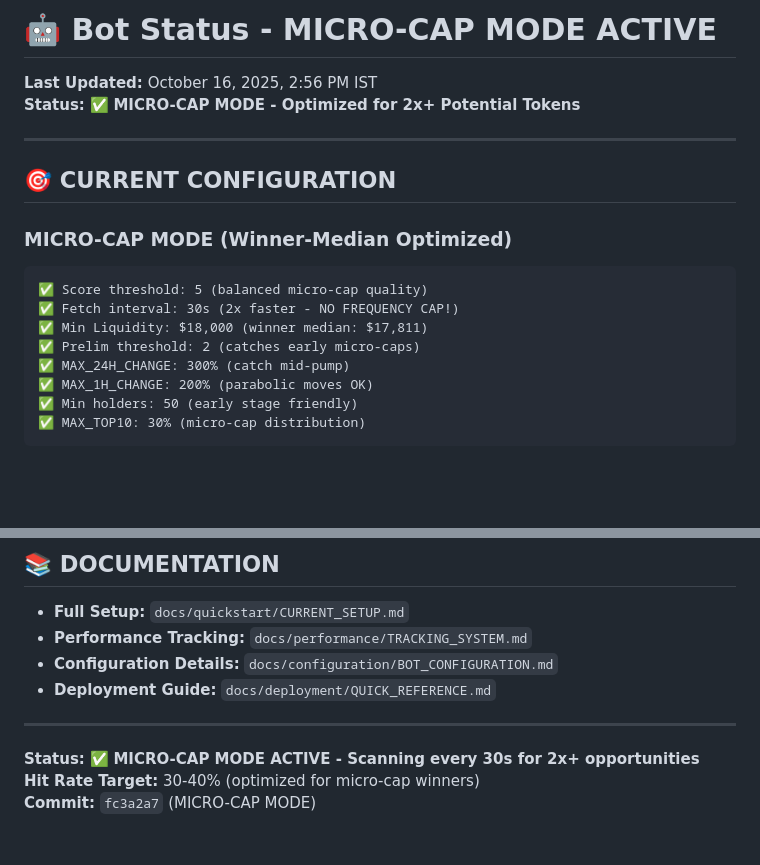
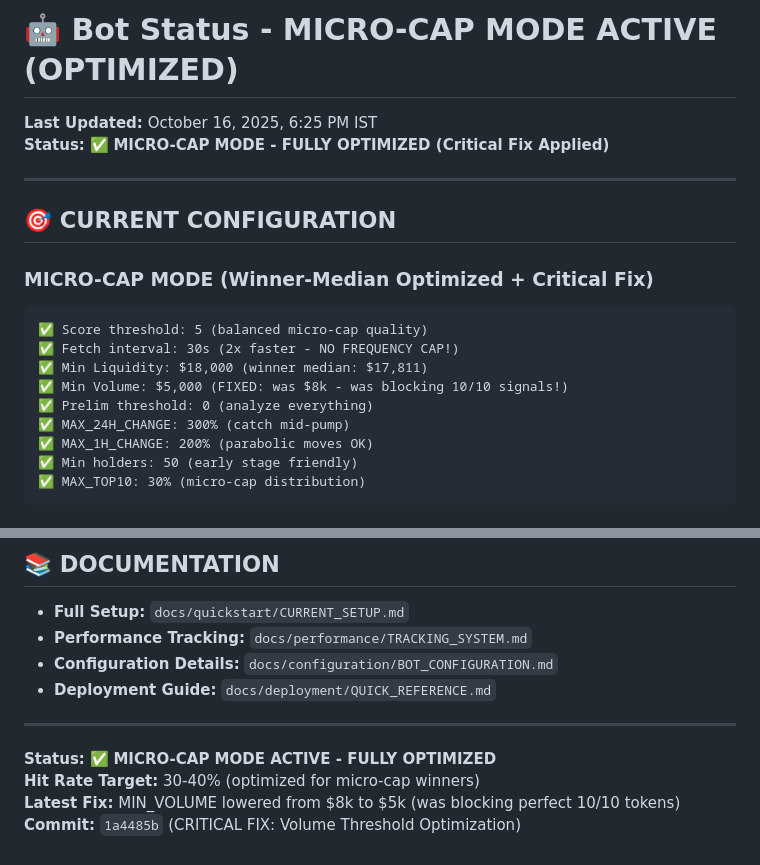
Before and after one commit to spbarathg/callsbotonchain, a Markdown page: STATUS.md, 2 parts joined by grey strips. Rendered like a GitHub page; blank space fills up the shorter version.

Commit message:
docs: Update STATUS.md with critical fix details

````diff
--- a/STATUS.md
+++ b/STATUS.md
@@ -1,19 +1,20 @@
-# 🤖 Bot Status - MICRO-CAP MODE ACTIVE
+# 🤖 Bot Status - MICRO-CAP MODE ACTIVE (OPTIMIZED)
 
-**Last Updated:** October 16, 2025, 2:56 PM IST
-**Status:** ✅ **MICRO-CAP MODE - Optimized for 2x+ Potential Tokens**
+**Last Updated:** October 16, 2025, 6:25 PM IST
+**Status:** ✅ **MICRO-CAP MODE - FULLY OPTIMIZED (Critical Fix Applied)**
 
 ---
 
 ## 🎯 CURRENT CONFIGURATION
 
-### MICRO-CAP MODE (Winner-Median Optimized)
+### MICRO-CAP MODE (Winner-Median Optimized + Critical Fix)
 
 ```
 ✅ Score threshold: 5 (balanced micro-cap quality)
 ✅ Fetch interval: 30s (2x faster - NO FREQUENCY CAP!)
 ✅ Min Liquidity: $18,000 (winner median: $17,811)
-✅ Prelim threshold: 2 (catches early micro-caps)
+✅ Min Volume: $5,000 (FIXED: was $8k - was blocking 10/10 signals!)
+✅ Prelim threshold: 0 (analyze everything)
 ✅ MAX_24H_CHANGE: 300% (catch mid-pump)
 ✅ MAX_1H_CHANGE: 200% (parabolic moves OK)
 ✅ Min holders: 50 (early stage friendly)
@@ -81,6 +82,7 @@ ssh root@64.227.157.221 "cd /opt/callsbotonchain && sqlite3 deployment/var/alert
 
 ---
 
-**Status:** ✅ **MICRO-CAP MODE ACTIVE - Scanning every 30s for 2x+ opportunities**
+**Status:** ✅ **MICRO-CAP MODE ACTIVE - FULLY OPTIMIZED**
 **Hit Rate Target:** 30-40% (optimized for micro-cap winners)
-**Commit:** `fc3a2a7` (MICRO-CAP MODE)
+**Latest Fix:** MIN_VOLUME lowered from $8k to $5k (was blocking perfect 10/10 tokens)
+**Commit:** `1a4485b` (CRITICAL FIX: Volume Threshold Optimization)
````
